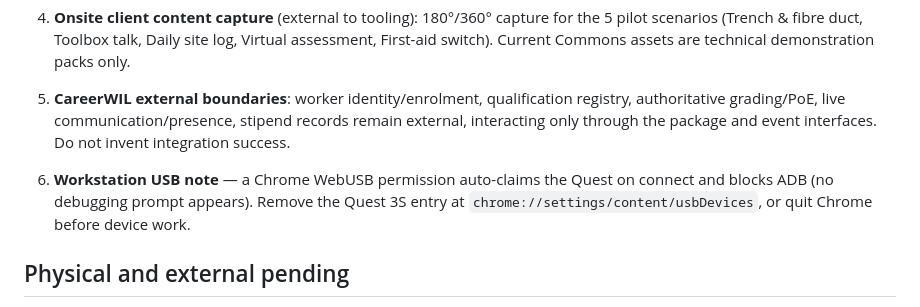
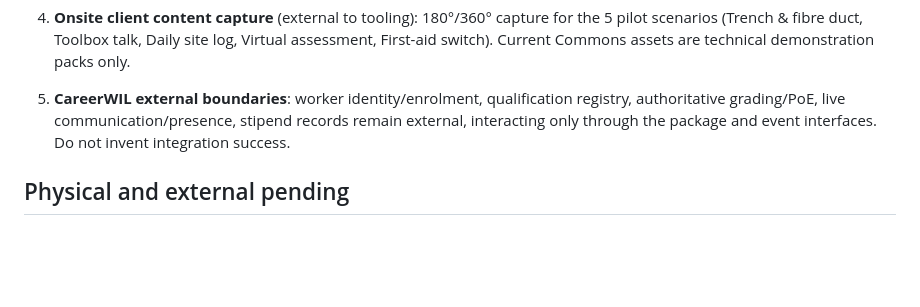
Before and after one commit to chmjdev/milzetvrstudio, a Markdown page: WORK_IN_PROGRESS.md, the part around the change. Drawn GitHub-style; blank space fills up the shorter version.

Commit message:
chore: drop Chrome USB note from WIP outstanding items
Co-Authored-By: Claude Opus 5 <noreply@anthropic.com>

```diff
--- a/WORK_IN_PROGRESS.md
+++ b/WORK_IN_PROGRESS.md
@@ -90,8 +90,6 @@ Current state: `main` == `origin/main` at `82571a7`. Quest 3S `3487C10GBM006L` c
 
 5. **CareerWIL external boundaries**: worker identity/enrolment, qualification registry, authoritative grading/PoE, live communication/presence, stipend records remain external, interacting only through the package and event interfaces. Do not invent integration success.
 
-6. **Workstation USB note** — a Chrome WebUSB permission auto-claims the Quest on connect and blocks ADB (no debugging prompt appears). Remove the Quest 3S entry at `chrome://settings/content/usbDevices`, or quit Chrome before device work.
-
 ## Physical and external pending
 
 User explicitly will test later: stop requesting headset input or checking device. Last observed Quest app PID25090 alive but system SensorLock/Guardian focused: “Press the power button to enable cameras and microphones.” Controllers connected inactive, tracking NONE. This is not a new 1.1.1 failure. User-recorded 1.1.0 menu rotation issue reviewed; repaired in code, still requires wearer acceptance. Actual Bluetooth unpairing was not demonstrated (later both controllers active tracked with same ids). Do not reset/re-pair devices.
```
